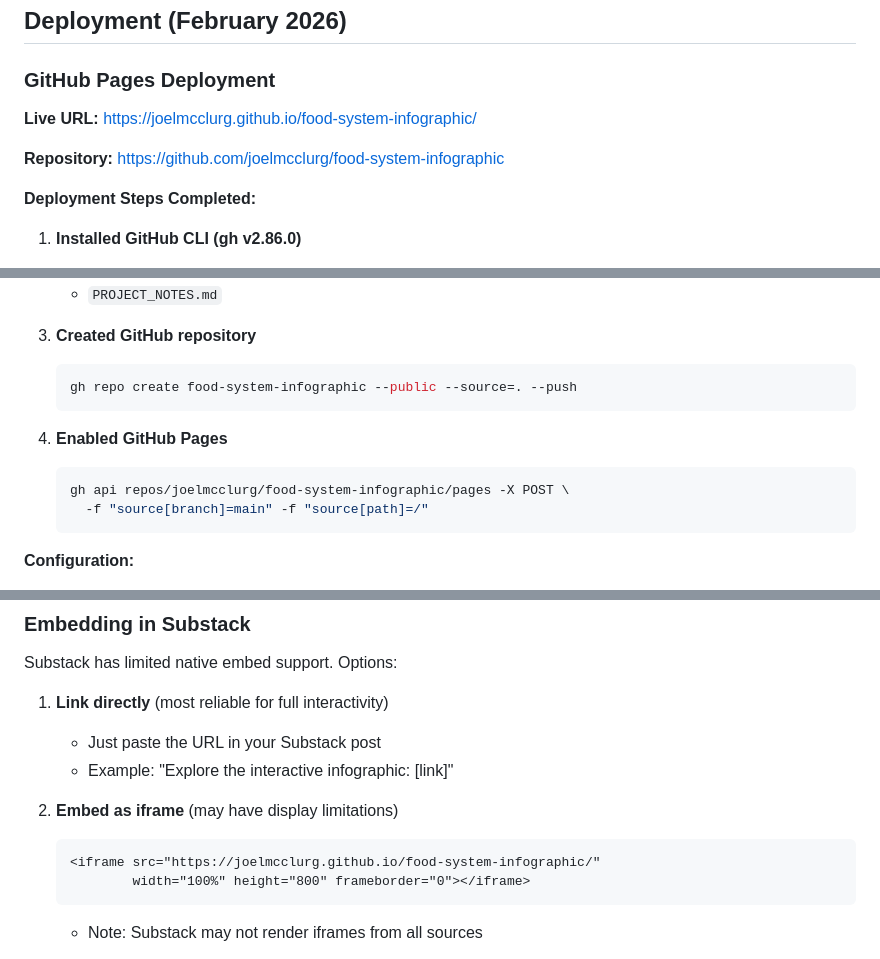
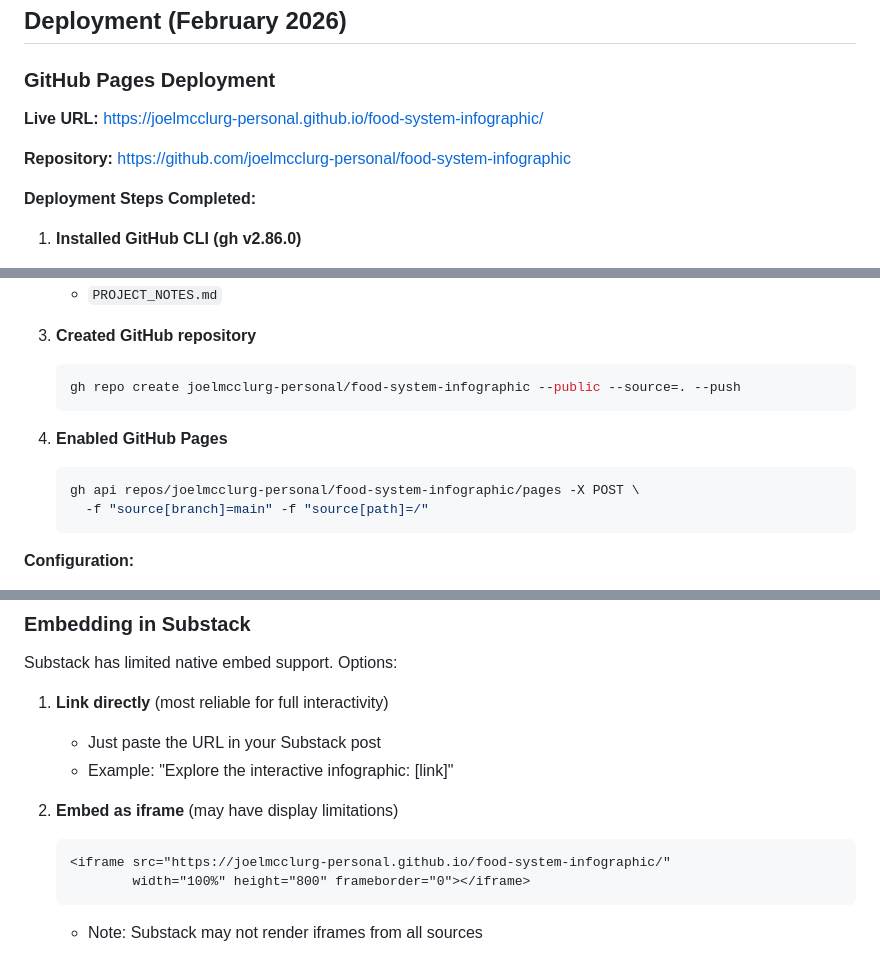
Before and after one commit to joelmcclurg-personal/food-system-infographic, a Markdown page: PROJECT_NOTES.md, 3 parts joined by grey strips. Drawn GitHub-style.

Commit message:
Update URLs for personal GitHub account migration
Migrated repo from joelmcclurg to joelmcclurg-personal account.

Co-Authored-By: Claude Opus 4.5 <noreply@anthropic.com>

````diff
--- a/PROJECT_NOTES.md
+++ b/PROJECT_NOTES.md
@@ -437,9 +437,9 @@ Revised language throughout to clarify that farmers are victims of the system, n
 
 ### GitHub Pages Deployment
 
-**Live URL:** https://joelmcclurg.github.io/food-system-infographic/
+**Live URL:** https://joelmcclurg-personal.github.io/food-system-infographic/
 
-**Repository:** https://github.com/joelmcclurg/food-system-infographic
+**Repository:** https://github.com/joelmcclurg-personal/food-system-infographic
 
 **Deployment Steps Completed:**
 
@@ -453,12 +453,12 @@ Revised language throughout to clarify that farmers are victims of the system, n
 
 3. **Created GitHub repository**
    ```bash
-   gh repo create food-system-infographic --public --source=. --push
+   gh repo create joelmcclurg-personal/food-system-infographic --public --source=. --push
    ```
 
 4. **Enabled GitHub Pages**
    ```bash
-   gh api repos/joelmcclurg/food-system-infographic/pages -X POST \
+   gh api repos/joelmcclurg-personal/food-system-infographic/pages -X POST \
      -f "source[branch]=main" -f "source[path]=/"
    ```
 
@@ -477,7 +477,7 @@ Substack has limited native embed support. Options:
 
 2. **Embed as iframe** (may have display limitations)
    ```html
-   <iframe src="https://joelmcclurg.github.io/food-system-infographic/"
+   <iframe src="https://joelmcclurg-personal.github.io/food-system-infographic/"
            width="100%" height="800" frameborder="0"></iframe>
    ```
    - Note: Substack may not render iframes from all sources
````
